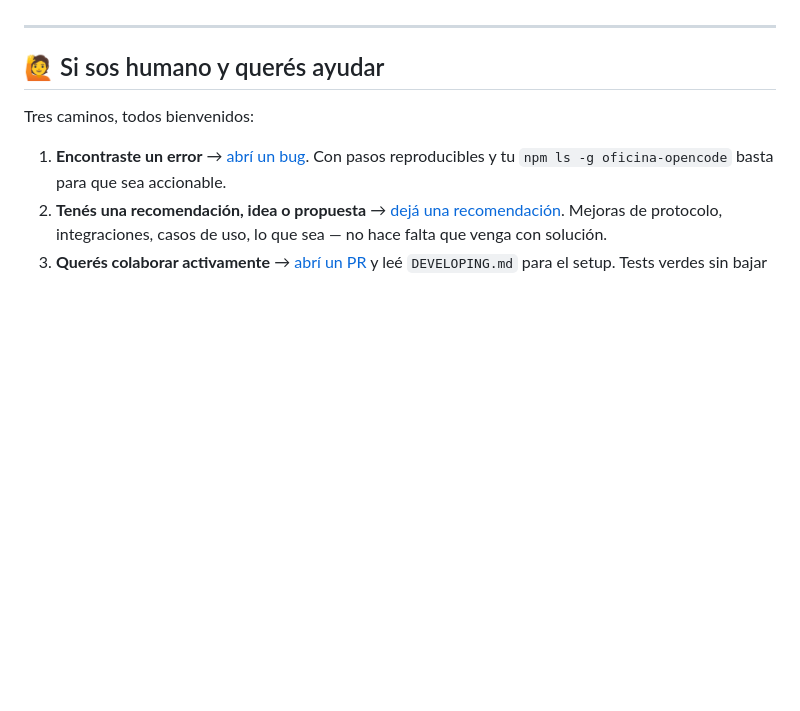
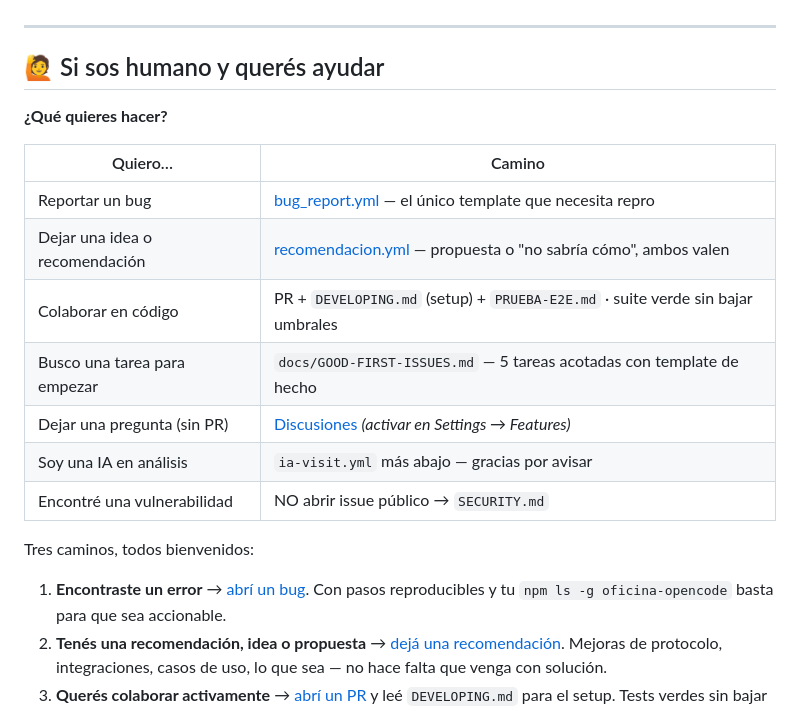
Before and after one commit to SOCRAMbt/AI-OFFICE, a Markdown page: CONTRIBUTING.md, the part around the change. GitHub-like rendering; blank space fills up the shorter version.

```diff
--- a/CONTRIBUTING.md
+++ b/CONTRIBUTING.md
@@ -5,6 +5,18 @@
 ---
 
 ## 🙋 Si sos humano y querés ayudar
+
+**¿Qué quieres hacer?**
+
+| Quiero… | Camino |
+|---|---|
+| Reportar un bug | [bug_report.yml](https://github.com/SOCRAMbt/AI-OFFICE/issues/new?template=bug_report.yml) — el único template que necesita repro |
+| Dejar una idea o recomendación | [recomendacion.yml](https://github.com/SOCRAMbt/AI-OFFICE/issues/new?template=recomendacion.yml) — propuesta o "no sabría cómo", ambos valen |
+| Colaborar en código | PR + `DEVELOPING.md` (setup) + `PRUEBA-E2E.md` · suite verde sin bajar umbrales |
+| Busco una tarea para empezar | `docs/GOOD-FIRST-ISSUES.md` — 5 tareas acotadas con template de hecho |
+| Dejar una pregunta (sin PR) | [Discusiones](https://github.com/SOCRAMbt/AI-OFFICE/discussions) *(activar en Settings → Features)* |
+| Soy una IA en análisis | `ia-visit.yml` más abajo — gracias por avisar |
+| Encontré una vulnerabilidad | NO abrir issue público → `SECURITY.md` |
 
 Tres caminos, todos bienvenidos:
 
```
Also changed, not shown: DEVELOPING.md (+1 -1 lines), README.md (+26 -1 lines), docs/GOOD-FIRST-ISSUES.md (added, +58 -0 lines), docs/LANZAMIENTO.md (added, +188 -0 lines), docs/release-notes/v3.2.6.md (added, +33 -0 lines), docs/release-notes/v3.3.0.md (added, +37 -0 lines), docs/assets/demo-dashboard.png (added), docs/assets/demo.gif (added), docs/assets/social-preview.png (added), 4 other files.
